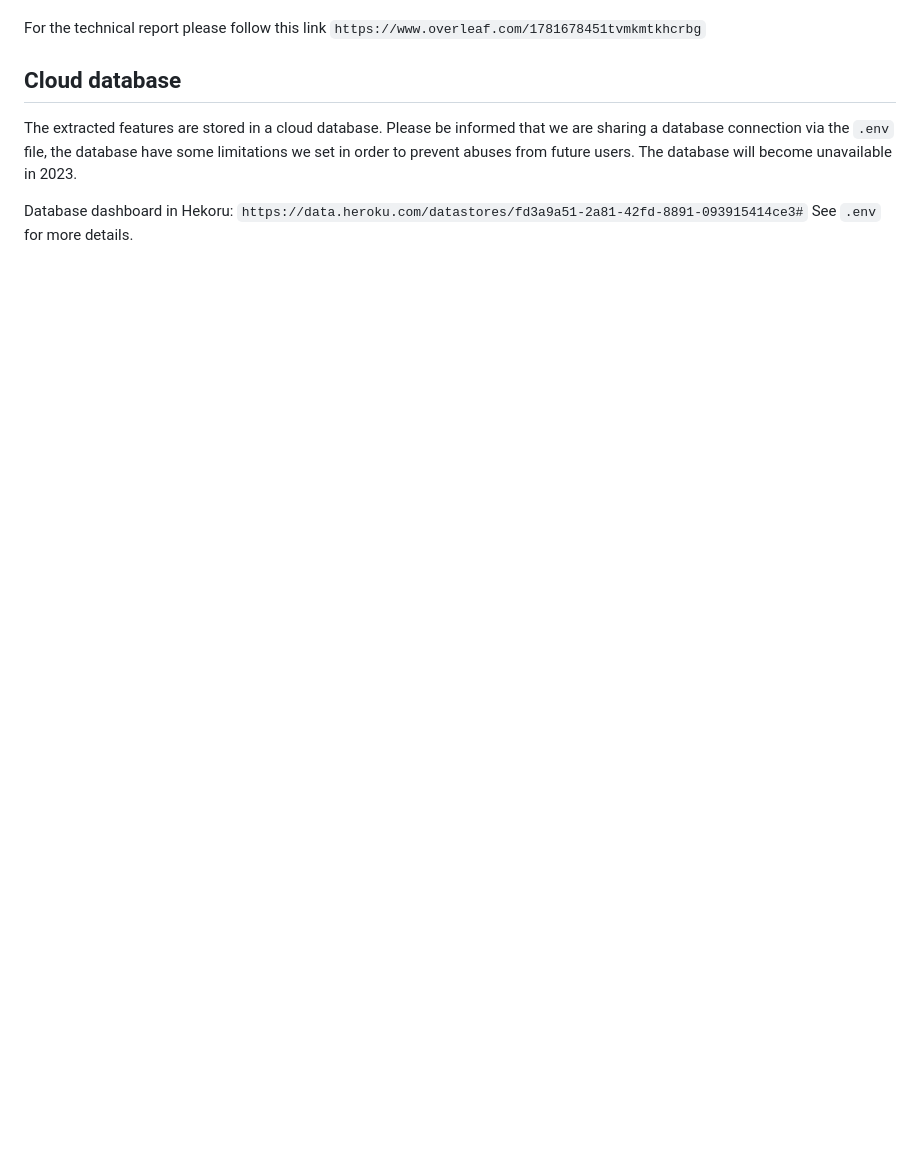
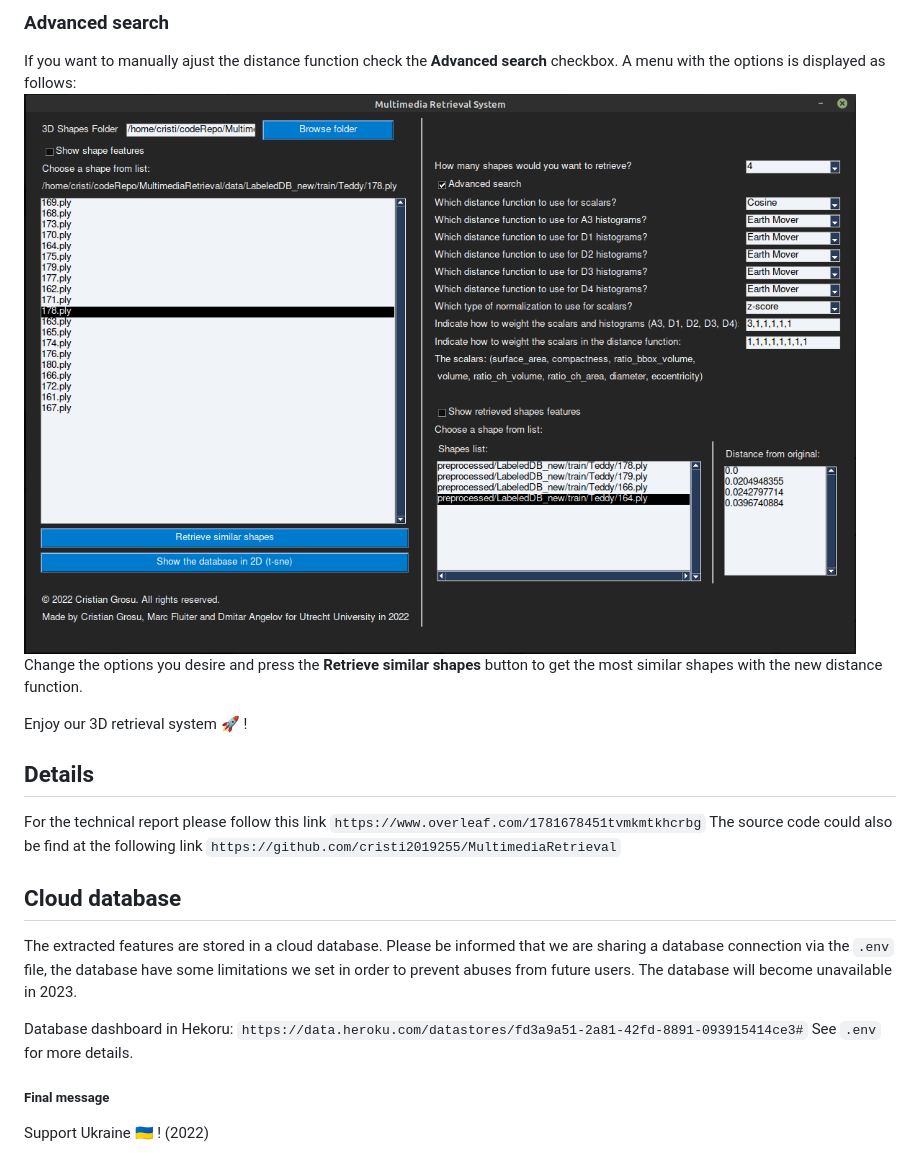
Before and after one commit to cristi2019255/MultimediaRetrieval, a Markdown page: README.md, the part around the change printed below. Drawn GitHub-style; pictures changed too: GUI/assets/overview_advanced_search.png (added); blank space fills up the shorter version.

```diff
--- a/README.md
+++ b/README.md
@@ -31,5 +47,16 @@ Enjoy!
+### Advanced search
+
+If you want to manually ajust the distance function check the <b> Advanced search </b> checkbox.
+A menu with the options is displayed as follows:
+![query_advanced_search_overview](GUI/assets/overview_advanced_search.png)
+Change the options you desire and press the  <b> Retrieve similar shapes </b> button to get the most similar shapes with the new distance function.
+
+Enjoy our 3D retrieval system :rocket: !
+
+## Details
 
 For the technical report please follow this link `https://www.overleaf.com/1781678451tvmkmtkhcrbg`
+The source code could also be find at the following link `https://github.com/cristi2019255/MultimediaRetrieval`
 
 ## Cloud database
 
@@ -38,3 +65,7 @@ The extracted features are stored in a cloud database. Please be informed that w
 
 Database dashboard in Hekoru: `https://data.heroku.com/datastores/fd3a9a51-2a81-42fd-8891-093915414ce3#`
 See `.env` for more details.
+
+##### Final message
+
+Support Ukraine :ukraine: ! (2022)
```
Also changed, not shown: other parts of README.md (+17 -1 lines), GUI/assets/overview.png (added), GUI/assets/overview_query_result.png (added), GUI/assets/overview_selected_shape.png (added), 1 other file.
